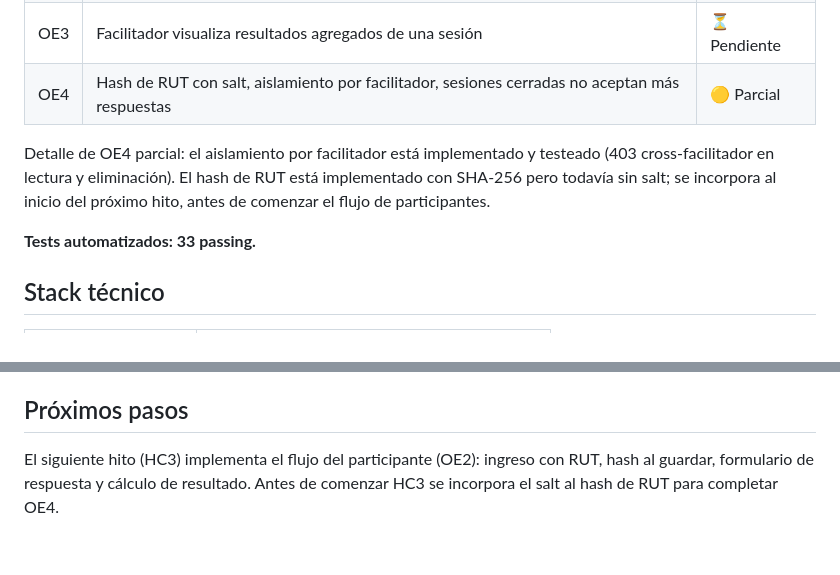
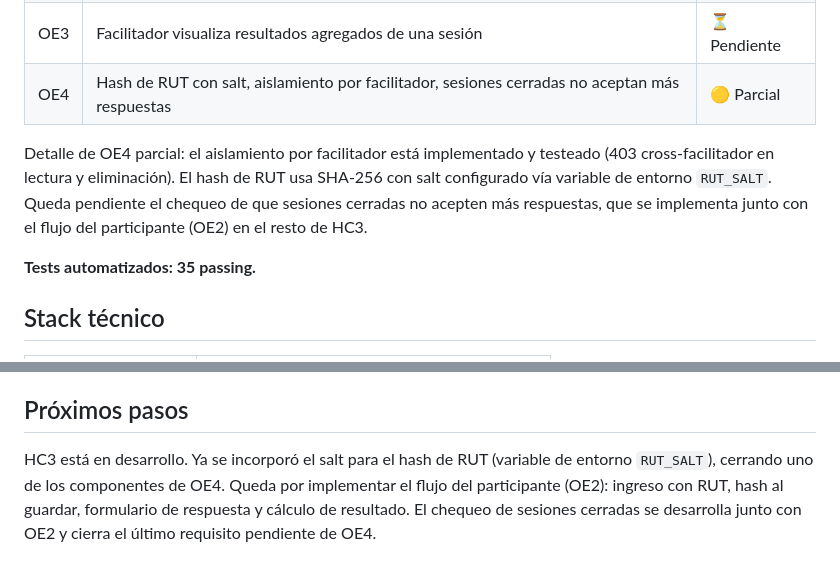
Before and after one commit to rm-2526/fuenti, a Markdown page: README.md, 2 parts joined by grey strips. GitHub-like rendering.

Commit message:
docs: actualizar README al cierre de HC3 Dia 1 (salt en hash de RUT)

```diff
--- a/README.md
+++ b/README.md
@@ -19,9 +19,9 @@ MVP en desarrollo como proyecto de tesis. Avance por objetivo específico:
 | OE3 | Facilitador visualiza resultados agregados de una sesión | ⏳ Pendiente |
 | OE4 | Hash de RUT con salt, aislamiento por facilitador, sesiones cerradas no aceptan más respuestas | 🟡 Parcial |
 
-Detalle de OE4 parcial: el aislamiento por facilitador está implementado y testeado (403 cross-facilitador en lectura y eliminación). El hash de RUT está implementado con SHA-256 pero todavía sin salt; se incorpora al inicio del próximo hito, antes de comenzar el flujo de participantes.
+Detalle de OE4 parcial: el aislamiento por facilitador está implementado y testeado (403 cross-facilitador en lectura y eliminación). El hash de RUT usa SHA-256 con salt configurado vía variable de entorno `RUT_SALT`. Queda pendiente el chequeo de que sesiones cerradas no acepten más respuestas, que se implementa junto con el flujo del participante (OE2) en el resto de HC3.
 
-**Tests automatizados: 33 passing.**
+**Tests automatizados: 35 passing.**
 
 ## Stack técnico
 
@@ -174,4 +174,4 @@ Cerrar la terminal al terminar para que `$env:DATABASE_URL` no persista en sesio
 
 ## Próximos pasos
 
-El siguiente hito (HC3) implementa el flujo del participante (OE2): ingreso con RUT, hash al guardar, formulario de respuesta y cálculo de resultado. Antes de comenzar HC3 se incorpora el salt al hash de RUT para completar OE4.
+HC3 está en desarrollo. Ya se incorporó el salt para el hash de RUT (variable de entorno `RUT_SALT`), cerrando uno de los componentes de OE4. Queda por implementar el flujo del participante (OE2): ingreso con RUT, hash al guardar, formulario de respuesta y cálculo de resultado. El chequeo de sesiones cerradas se desarrolla junto con OE2 y cierra el último requisito pendiente de OE4.
```
